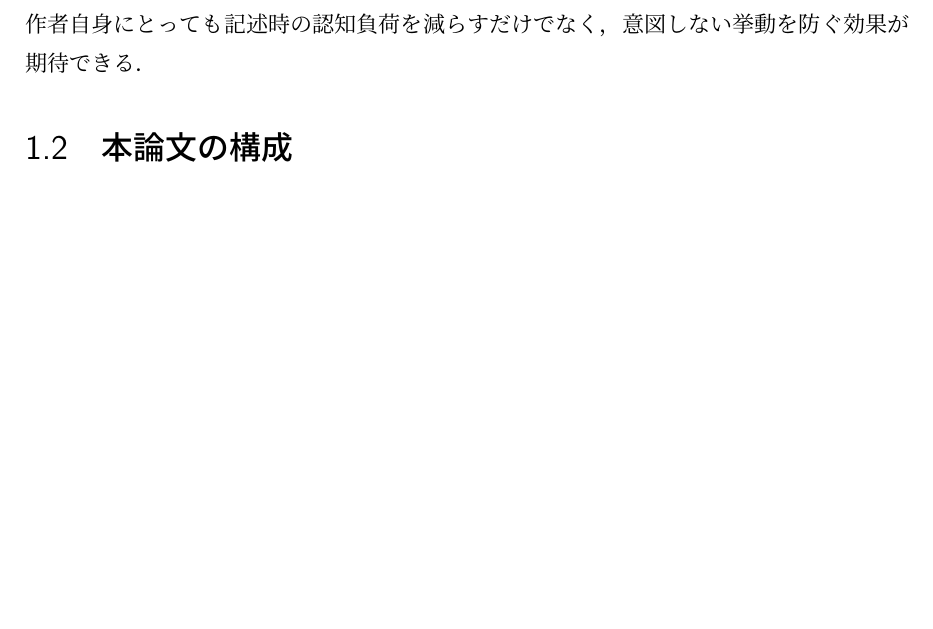
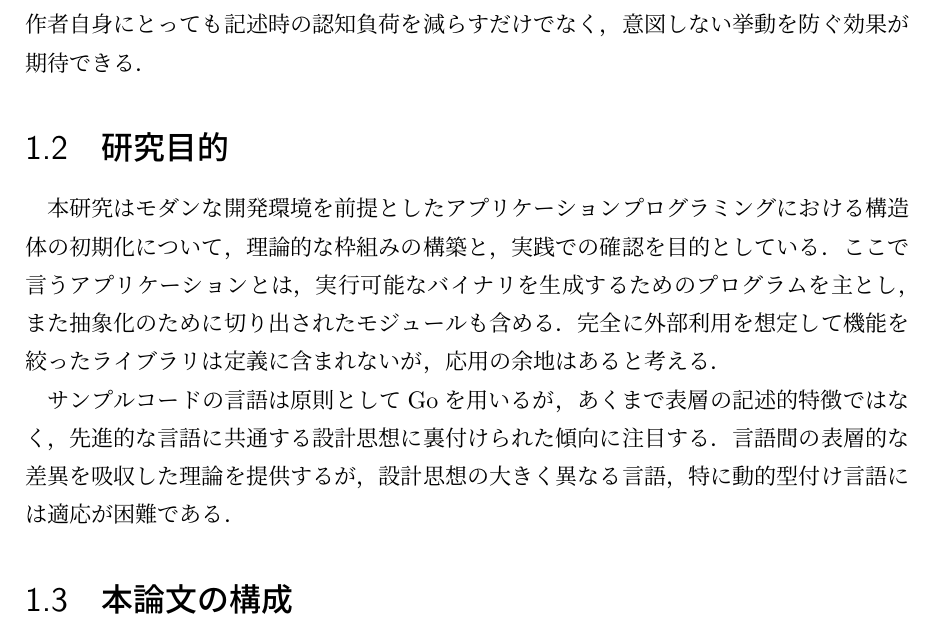
Before and after one commit to ebi-yade/papers, a LaTeX document (application-programming-struct-initialization/ja/the-theory-and-practice/main.tex): part of page 6 of 14, cut so that both start at the same text, the shorter picture padded with empty space. Compiled offline with pLaTeX and dvipdfmx.

Commit message:
Add 1.2 研究目的

```diff
--- a/application-programming-struct-initialization/ja/the-theory-and-practice/main.tex
+++ b/application-programming-struct-initialization/ja/the-theory-and-practice/main.tex
@@ -49,6 +49,14 @@
 記述的特徴に差異があったとしても，共通の骨法に沿ってコードが設計されていることは，多角的な利益になる．
 作者以外がコードを読む際の認知負荷を減らし，また作者自身にとっても記述時の認知負荷を減らすだけでなく，意図しない挙動を防ぐ効果が期待できる．
 
+\section{研究目的}
+本研究はモダンな開発環境を前提としたアプリケーションプログラミングにおける構造体の初期化について，理論的な枠組みの構築と，実践での確認を目的としている．
+ここで言うアプリケーションとは，実行可能なバイナリを生成するためのプログラムを主とし，また抽象化のために切り出されたモジュールも含める．
+完全に外部利用を想定して機能を絞ったライブラリは定義に含まれないが，応用の余地はあると考える．
+\par
+サンプルコードの言語は原則としてGoを用いるが，あくまで表層の記述的特徴ではなく，先進的な言語に共通する設計思想に裏付けられた傾向に注目する．
+言語間の表層的な差異を吸収した理論を提供するが，設計思想の大きく異なる言語，特に動的型付け言語には適応が困難である．
+
 \section{本論文の構成}
 本論文の構成を以下に示す。\\
 第2章では、本論文の基礎知識を述べる。\\
```
Also changed, not shown: application-programming-struct-initialization/ja/the-theory-and-practice/out/main.pdf.
